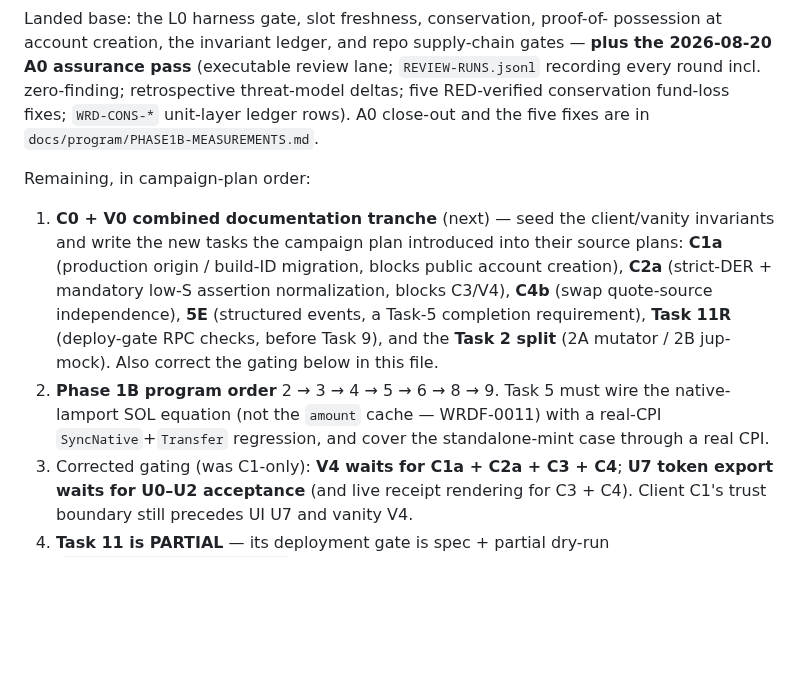
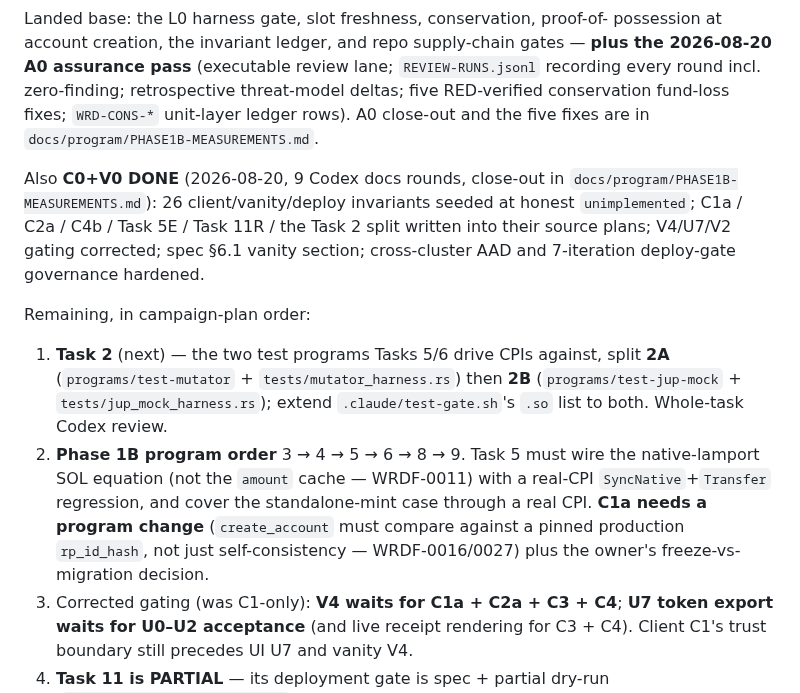
Before and after one commit to Dr-Inker/warden-wallet, a Markdown page: docs/NEXT-SESSION.md, the part around the change. Rendered like a GitHub page; blank space fills up the shorter version.

```diff
--- a/docs/NEXT-SESSION.md
+++ b/docs/NEXT-SESSION.md
@@ -37,20 +37,24 @@ threat-model deltas; five RED-verified conservation fund-loss fixes;
 `WRD-CONS-*` unit-layer ledger rows). A0 close-out and the five fixes are in
 `docs/program/PHASE1B-MEASUREMENTS.md`.
 
+Also **C0+V0 DONE** (2026-08-20, 9 Codex docs rounds, close-out in
+`docs/program/PHASE1B-MEASUREMENTS.md`): 26 client/vanity/deploy invariants seeded
+at honest `unimplemented`; C1a / C2a / C4b / Task 5E / Task 11R / the Task 2 split
+written into their source plans; V4/U7/V2 gating corrected; spec §6.1 vanity
+section; cross-cluster AAD and 7-iteration deploy-gate governance hardened.
+
 Remaining, in campaign-plan order:
 
-1. **C0 + V0 combined documentation tranche** (next) — seed the client/vanity
-   invariants and write the new tasks the campaign plan introduced into their
-   source plans: **C1a** (production origin / build-ID migration, blocks public
-   account creation), **C2a** (strict-DER + mandatory low-S assertion
-   normalization, blocks C3/V4), **C4b** (swap quote-source independence),
-   **5E** (structured events, a Task-5 completion requirement), **Task 11R**
-   (deploy-gate RPC checks, before Task 9), and the **Task 2 split** (2A mutator
-   / 2B jup-mock). Also correct the gating below in this file.
-2. **Phase 1B program order** 2 → 3 → 4 → 5 → 6 → 8 → 9. Task 5 must wire the
+1. **Task 2** (next) — the two test programs Tasks 5/6 drive CPIs against, split
+   **2A** (`programs/test-mutator` + `tests/mutator_harness.rs`) then **2B**
+   (`programs/test-jup-mock` + `tests/jup_mock_harness.rs`); extend
+   `.claude/test-gate.sh`'s `.so` list to both. Whole-task Codex review.
+2. **Phase 1B program order** 3 → 4 → 5 → 6 → 8 → 9. Task 5 must wire the
    native-lamport SOL equation (not the `amount` cache — WRDF-0011) with a
    real-CPI `SyncNative`+`Transfer` regression, and cover the standalone-mint
-   case through a real CPI.
+   case through a real CPI. **C1a needs a program change** (`create_account` must
+   compare against a pinned production `rp_id_hash`, not just self-consistency —
+   WRDF-0016/0027) plus the owner's freeze-vs-migration decision.
 3. Corrected gating (was C1-only): **V4 waits for C1a + C2a + C3 + C4**; **U7
    token export waits for U0–U2 acceptance** (and live receipt rendering for
    C3 + C4). Client C1's trust boundary still precedes UI U7 and vanity V4.
```
Also changed, not shown: CLAUDE.md (+1 -1 lines), README.md (+1 -1 lines).
